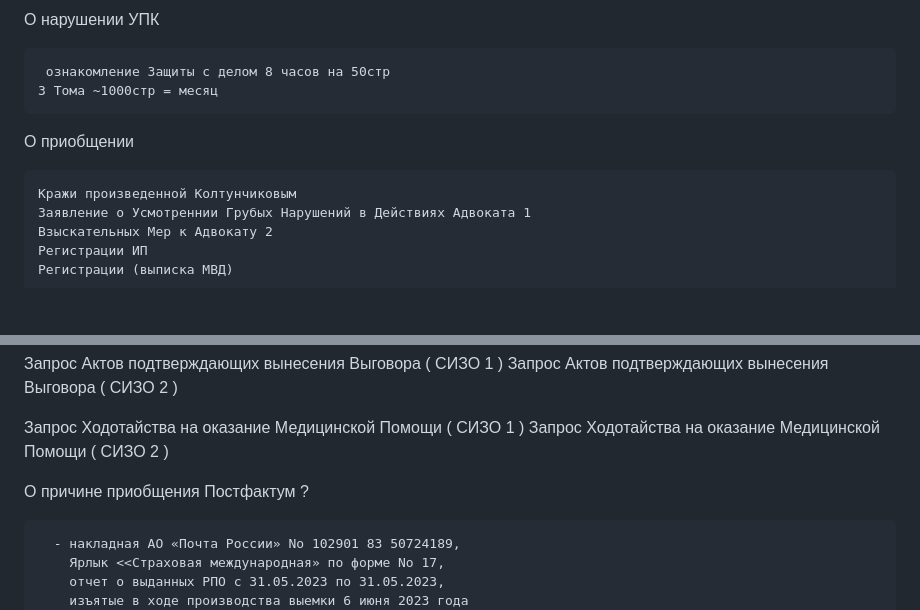
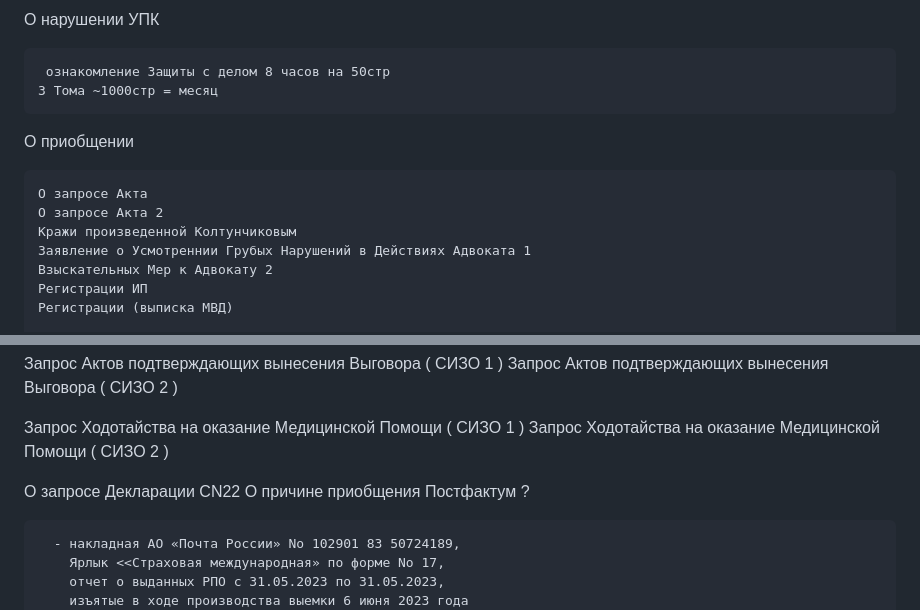
Before and after one commit to kalevalski/ugolovnoe-delo-modafinil, a Markdown page: Ходотайства/ReadMe.md, 2 parts joined by grey strips. GitHub-like rendering; blank space fills up the shorter version.

```diff
--- a/Ходотайства/ReadMe.md
+++ b/Ходотайства/ReadMe.md
@@ -55,6 +55,8 @@
 
 О приобщении
 
+    О запросе Акта
+    О запросе Акта 2
     Кражи произведенной Колтунчиковым
     Заявление о Усмотреннии Грубых Нарушений в Действиях Адвоката 1
     Взыскательных Мер к Адвокату 2
@@ -83,7 +85,7 @@
 Запрос Ходотайства на оказание Медицинской Помощи ( СИЗО 1 )
 Запрос Ходотайства на оказание Медицинской Помощи ( СИЗО 2 )
 
-
+О запросе Декларации CN22
 О причине приобщения Постфактум ?
 
 	  - накладная АО «Почта России» No 102901 83 50724189,
```
